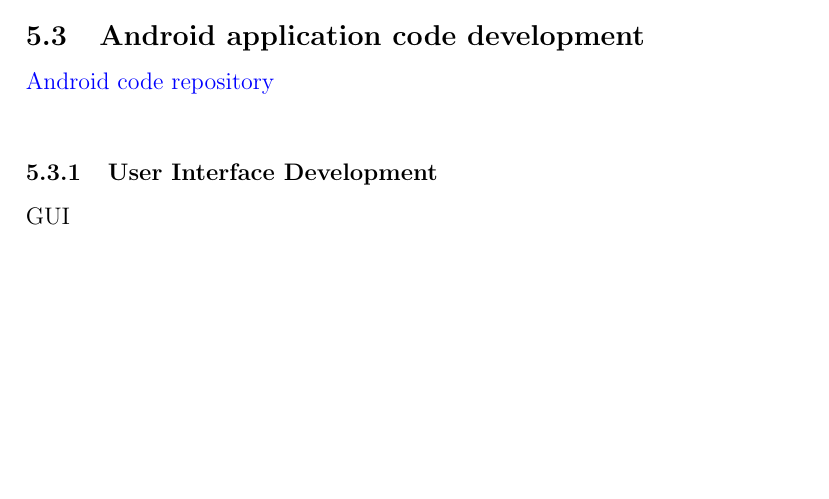
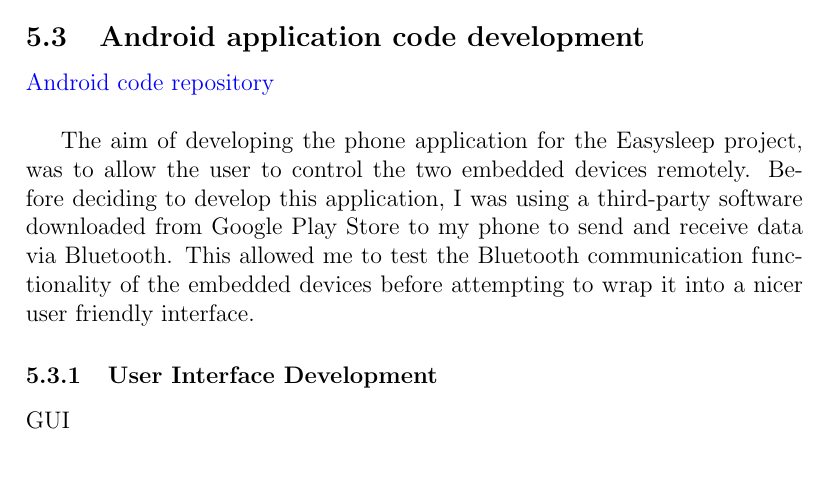
Before and after one commit to zedd-1983/easysleep_report, a LaTeX document (Easysleep_project_report.tex): part of page 33 of 37, cut so that both start at the same text, the shorter picture padded with empty space. Compiled offline with pdfLaTeX.

Commit message:
Android code development description commenced

```diff
--- a/Easysleep_project_report.tex
+++ b/Easysleep_project_report.tex
@@ -795,6 +795,8 @@
    \subsection{Android application code development}
    \href{https://github.com/zedd-1983/Easysleep_app/tree/bt_connection_3}{Android code repository}\\
 
+   The aim of developing the phone application for the Easysleep project, was to allow the user to control the two embedded devices remotely. Before deciding to develop this application, I was using a third-party software downloaded from Google Play Store to my phone to send and receive data via Bluetooth. This allowed me to test the Bluetooth communication functionality of the embedded devices before attempting to wrap it into a nicer user friendly interface.
+
    \subsubsection{User Interface Development}
    GUI\\
    \subsubsection{Bluetooth Communication}
```
Also changed, not shown: 2 other files.
